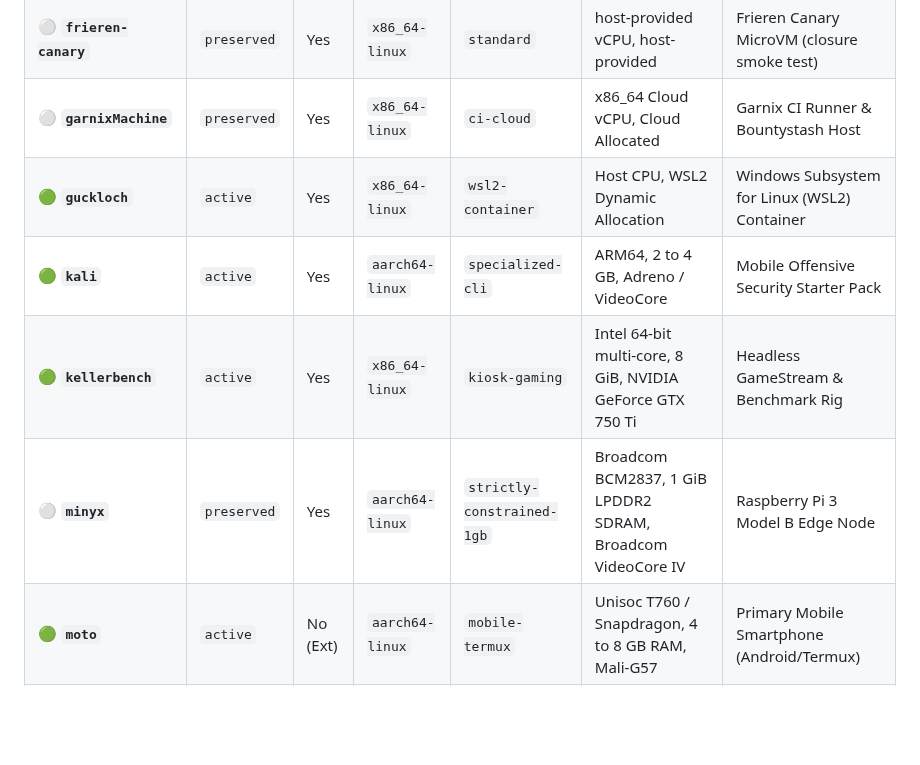
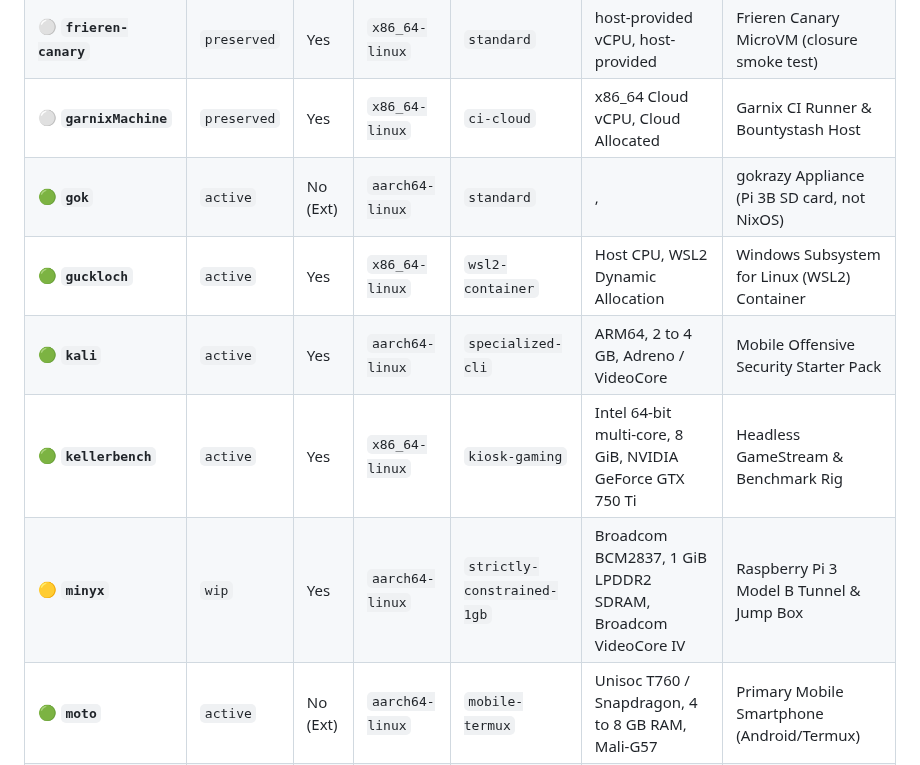
Before and after one commit to shaoyanji/nixconfig, a Markdown page: .agents/fleet-matrix.md, the part around the change. Rendered like a GitHub page; blank space fills up the shorter version.

Commit message:
docs(inventory): regenerate the fleet matrix for the gok appliance and minyx wip

```diff
--- a/.agents/fleet-matrix.md
+++ b/.agents/fleet-matrix.md
@@ -59,10 +59,11 @@
 | 🟢 **`frieren`** | `active` | Yes | `x86_64-linux` | `server-heavy-io-sensitive` | Intel Core i5-8250U, 11.47 GiB DDR4 (4GB soldered, Intel UHD Graphics 620 @ 1.10 GHz | Central NAS Mainframe, Kitchen Light Workstation & Fleet Server |
 | ⚪ **`frieren-canary`** | `preserved` | Yes | `x86_64-linux` | `standard` | host-provided vCPU, host-provided | Frieren Canary MicroVM (closure smoke test) |
 | ⚪ **`garnixMachine`** | `preserved` | Yes | `x86_64-linux` | `ci-cloud` | x86_64 Cloud vCPU, Cloud Allocated | Garnix CI Runner & Bountystash Host |
+| 🟢 **`gok`** | `active` | No (Ext) | `aarch64-linux` | `standard` | ,  | gokrazy Appliance (Pi 3B SD card, not NixOS) |
 | 🟢 **`guckloch`** | `active` | Yes | `x86_64-linux` | `wsl2-container` | Host CPU, WSL2 Dynamic Allocation | Windows Subsystem for Linux (WSL2) Container |
 | 🟢 **`kali`** | `active` | Yes | `aarch64-linux` | `specialized-cli` | ARM64, 2 to 4 GB, Adreno / VideoCore | Mobile Offensive Security Starter Pack |
 | 🟢 **`kellerbench`** | `active` | Yes | `x86_64-linux` | `kiosk-gaming` | Intel 64-bit multi-core, 8 GiB, NVIDIA GeForce GTX 750 Ti | Headless GameStream & Benchmark Rig |
-| ⚪ **`minyx`** | `preserved` | Yes | `aarch64-linux` | `strictly-constrained-1gb` | Broadcom BCM2837, 1 GiB LPDDR2 SDRAM, Broadcom VideoCore IV | Raspberry Pi 3 Model B Edge Node |
+| 🟡 **`minyx`** | `wip` | Yes | `aarch64-linux` | `strictly-constrained-1gb` | Broadcom BCM2837, 1 GiB LPDDR2 SDRAM, Broadcom VideoCore IV | Raspberry Pi 3 Model B Tunnel & Jump Box |
 | 🟢 **`moto`** | `active` | No (Ext) | `aarch64-linux` | `mobile-termux` | Unisoc T760 / Snapdragon, 4 to 8 GB RAM, Mali-G57 | Primary Mobile Smartphone (Android/Termux) |
 | ⚪ **`mtfuji`** | `preserved` | Yes | `x86_64-linux` | `container-compute` | AMD Ryzen 64-bit, 16 GiB DDR4 | Headless Container & AI Inference Host |
 | 🟢 **`netbook`** | `active` | Yes | `x86_64-linux` | `strictly-constrained-cpu` | Intel Celeron N3060, 2 to 4 GB RAM, Intel HD Graphics 400 | Alice's Travel Netbook (Fleet nixpkgs, Scripted Initrd) |
```
